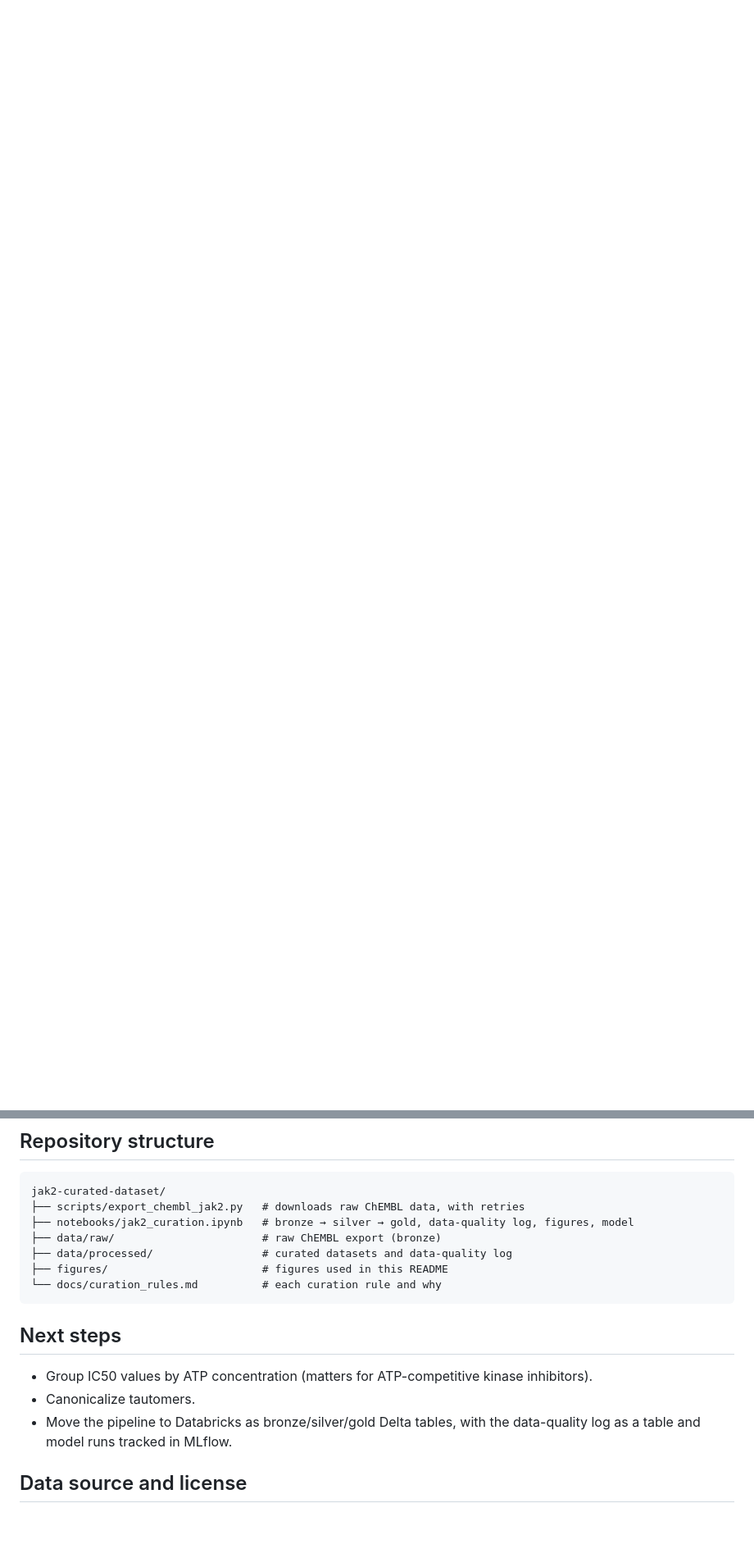
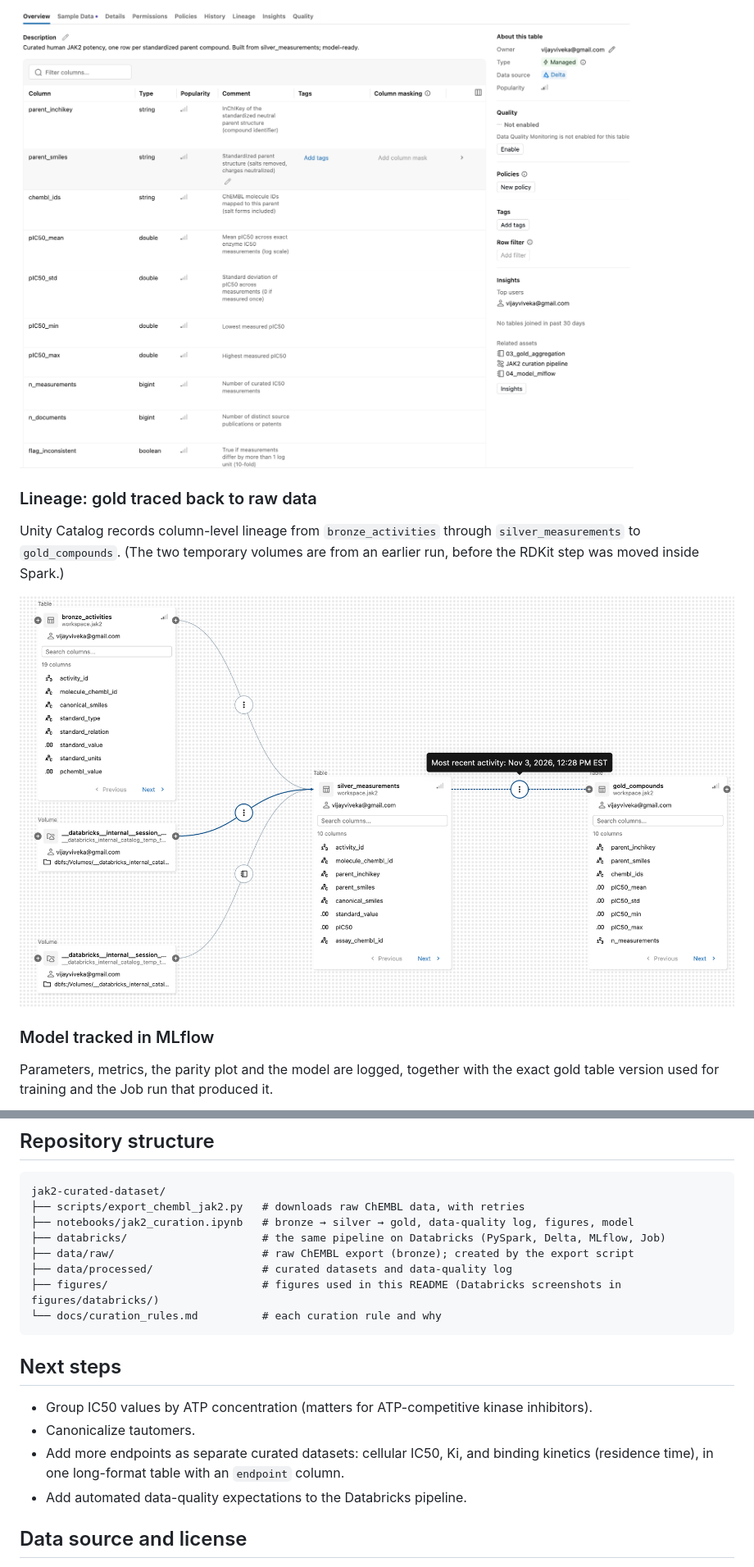
Before and after one commit to Vdevannah/jak2-curated-dataset, a Markdown page: README.md, 2 parts joined by grey strips. Shown at 82% size. GitHub-like rendering; pictures changed too: figures/databricks/gold_columns.png (added), figures/databricks/lineage.png (added); blank space fills up the shorter version.

Commit message:
Add Databricks results and screenshots to README; update curation notebook

````diff
--- a/README.md
+++ b/README.md
@@ -121,0 +157,15 @@ are slightly over-predicted and the most potent slightly under-predicted.
+![gold_compounds columns and descriptions](figures/databricks/gold_columns.png)
+
+### Lineage: gold traced back to raw data
+
+Unity Catalog records column-level lineage from `bronze_activities` through `silver_measurements` to
+`gold_compounds`. (The two temporary volumes are from an earlier run, before the RDKit step was moved
+inside Spark.)
+
+![Lineage from bronze to gold](figures/databricks/lineage.png)
+
+### Model tracked in MLflow
+
+Parameters, metrics, the parity plot and the model are logged, together with the exact gold table
+version used for training and the Job run that produced it.
+
@@ -137,9 +191,10 @@ jupyter notebook notebooks/jak2_curation.ipynb    # run all cells; figures are s
 jak2-curated-dataset/
 ├── scripts/export_chembl_jak2.py   # downloads raw ChEMBL data, with retries
 ├── notebooks/jak2_curation.ipynb   # bronze → silver → gold, data-quality log, figures, model
-├── data/raw/                       # raw ChEMBL export (bronze)
+├── databricks/                     # the same pipeline on Databricks (PySpark, Delta, MLflow, Job)
+├── data/raw/                       # raw ChEMBL export (bronze); created by the export script
 ├── data/processed/                 # curated datasets and data-quality log
-├── figures/                        # figures used in this README
+├── figures/                        # figures used in this README (Databricks screenshots in figures/databricks/)
 └── docs/curation_rules.md          # each curation rule and why
 ```
 
@@ -147,8 +202,9 @@ jak2-curated-dataset/
 
 - Group IC50 values by ATP concentration (matters for ATP-competitive kinase inhibitors).
 - Canonicalize tautomers.
-- Move the pipeline to Databricks as bronze/silver/gold Delta tables, with the data-quality log as a
-  table and model runs tracked in MLflow.
+- Add more endpoints as separate curated datasets: cellular IC50, Ki, and binding kinetics
+  (residence time), in one long-format table with an `endpoint` column.
+- Add automated data-quality expectations to the Databricks pipeline.
 
 ## Data source and license
 
````
Also changed, not shown: other parts of README.md (+41 -2 lines), figures/databricks/job_run.png (added), figures/databricks/mlflow_run.png (added), 1 other file.
